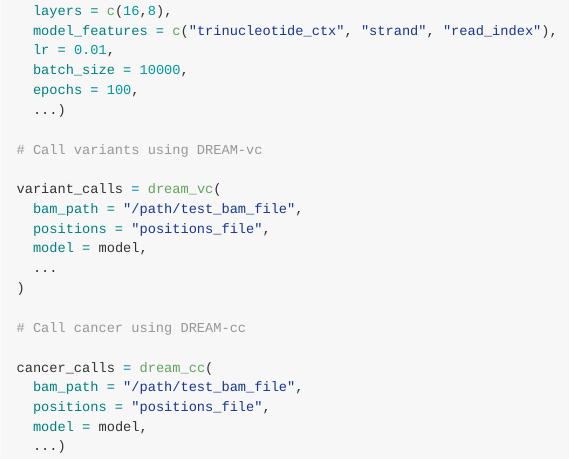
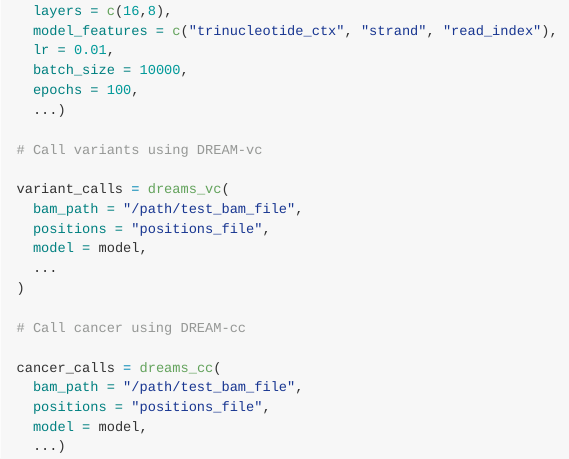
Before and after one commit to JakobSkouPedersenLab/dreams, an R Markdown document (README.Rmd): the page in a window 1100 px wide, from 690 px down. Rendered offline with R 4.5, knitr and Pandoc, with nearby package versions; badge pictures from the web are left out.

Commit message:
fixed README

```diff
--- a/README.Rmd
+++ b/README.Rmd
@@ -58,7 +58,7 @@ model = train_model(
 
 # Call variants using DREAM-vc
 
-variant_calls = dream_vc(
+variant_calls = dreams_vc(
   bam_path = "/path/test_bam_file",
   positions = "positions_file",
   model = model,
@@ -67,7 +67,7 @@ variant_calls = dream_vc(
 
 # Call cancer using DREAM-cc
 
-cancer_calls = dream_cc(
+cancer_calls = dreams_cc(
   bam_path = "/path/test_bam_file",
   positions = "positions_file",
   model = model,
```
Also changed, not shown: README.md.
